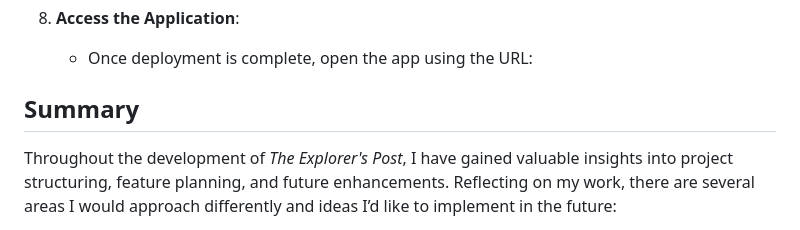
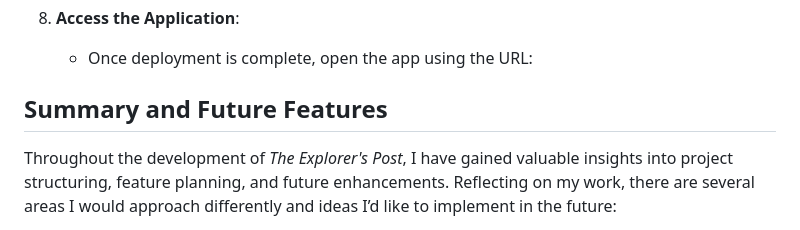
Before and after one commit to monicathomas8/The-Explorers-Post, a Markdown page: README.md, the part around the change. Drawn GitHub-style.

```diff
--- a/README.md
+++ b/README.md
@@ -227,7 +227,7 @@ This project was deployed locally first and then hosted on Heroku. Follow these
 8. **Access the Application**:
    - Once deployment is complete, open the app using the URL:
 
-## Summary
+## Summary and Future Features
 
 Throughout the development of *The Explorer's Post*, I have gained valuable insights into project structuring, feature planning, and future enhancements. Reflecting on my work, there are several areas I would approach differently and ideas I’d like to implement in the future:
 
```
